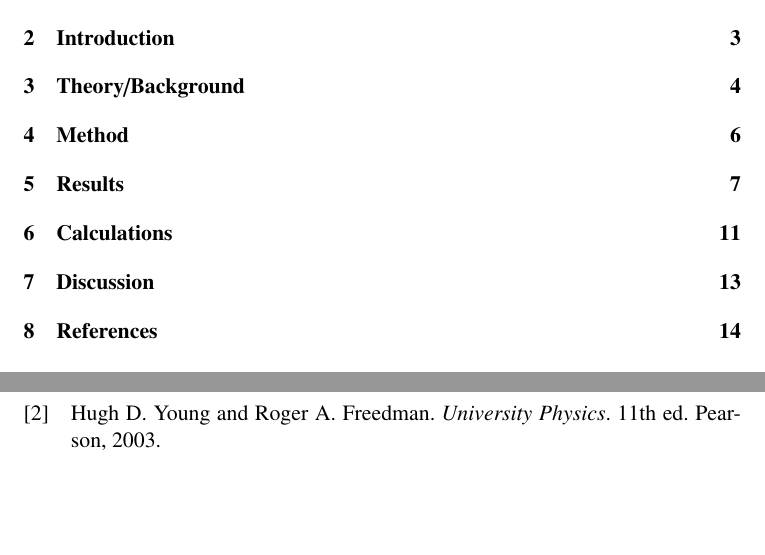
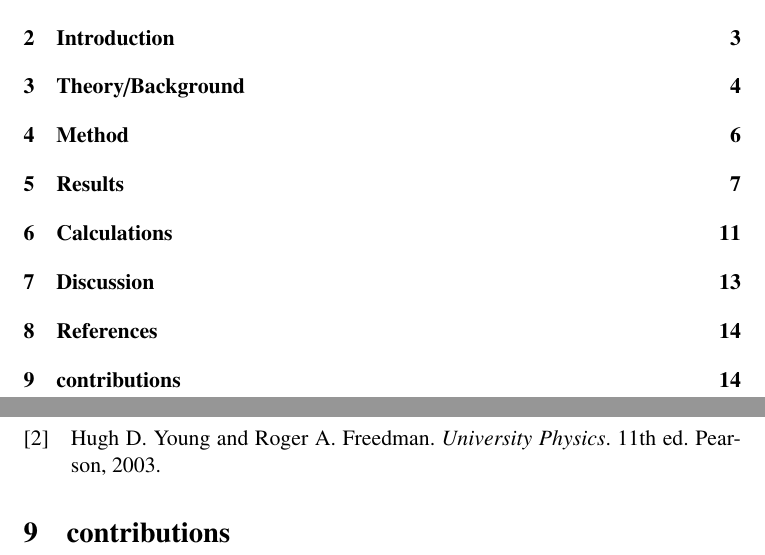
Before and after one commit to JonathanJohanson/Labbraport.MH, a LaTeX document (labbraportMH.tex): two parts of pages 2 and 14 of 14, joined at a grey line, cut so that both start at the same text, the shorter picture padded with empty space. Compiled offline with pdfLaTeX.

Commit message:
Update labbraportMH.tex

```diff
--- a/labbraportMH.tex
+++ b/labbraportMH.tex
@@ -527,6 +527,7 @@ kemikalierna hade en liten annan färg än vad den borde ha haft. Då kan man l
 kemikalien i bilagan och hänvisa till den i texten. Läsaren måste inte se bilden, men det kan vara bra
 att ha som bilaga om någon är intresserad.
 \end{comment}
+\section{contributions}
 
 
 \end{document}
```
